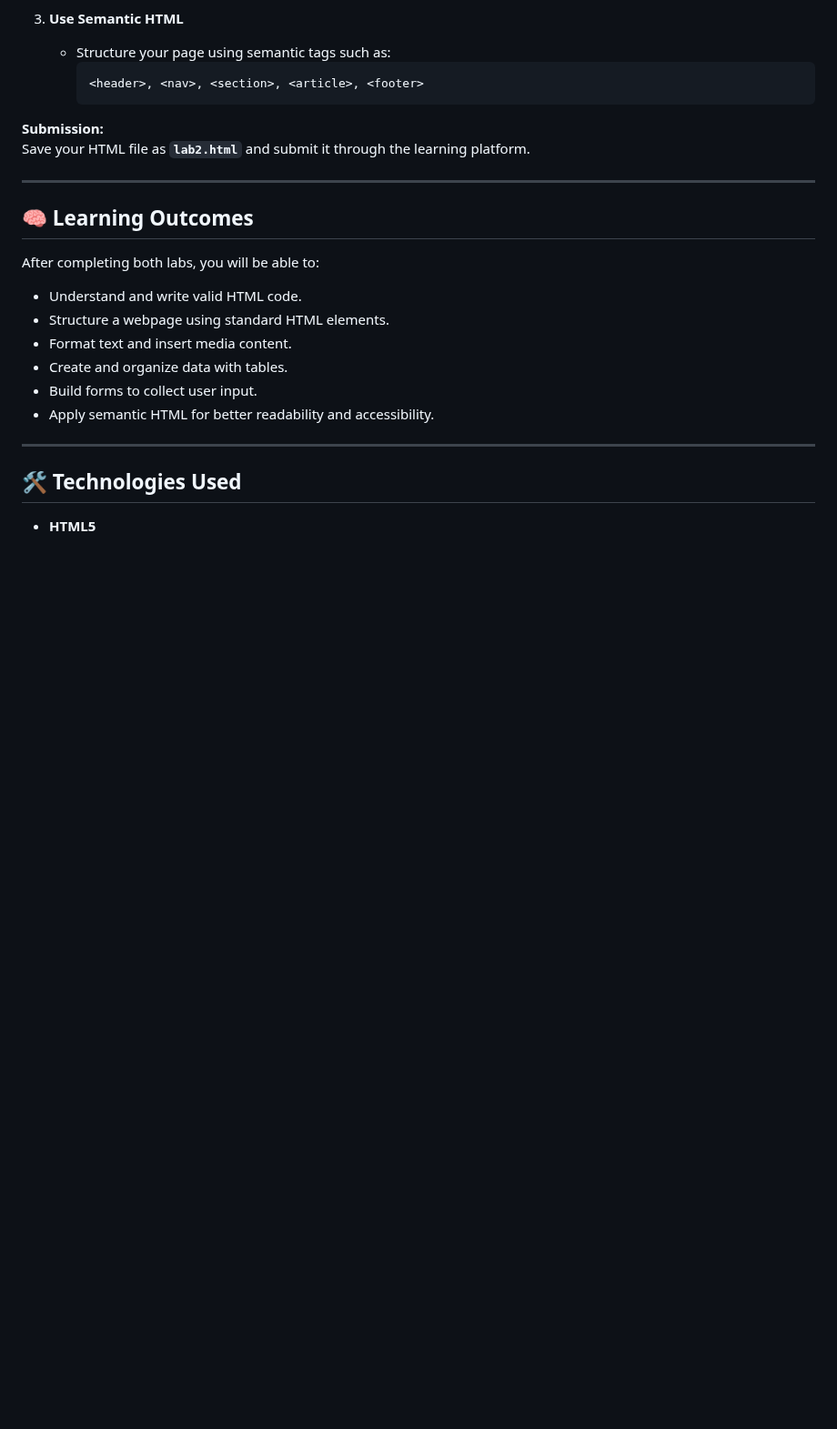
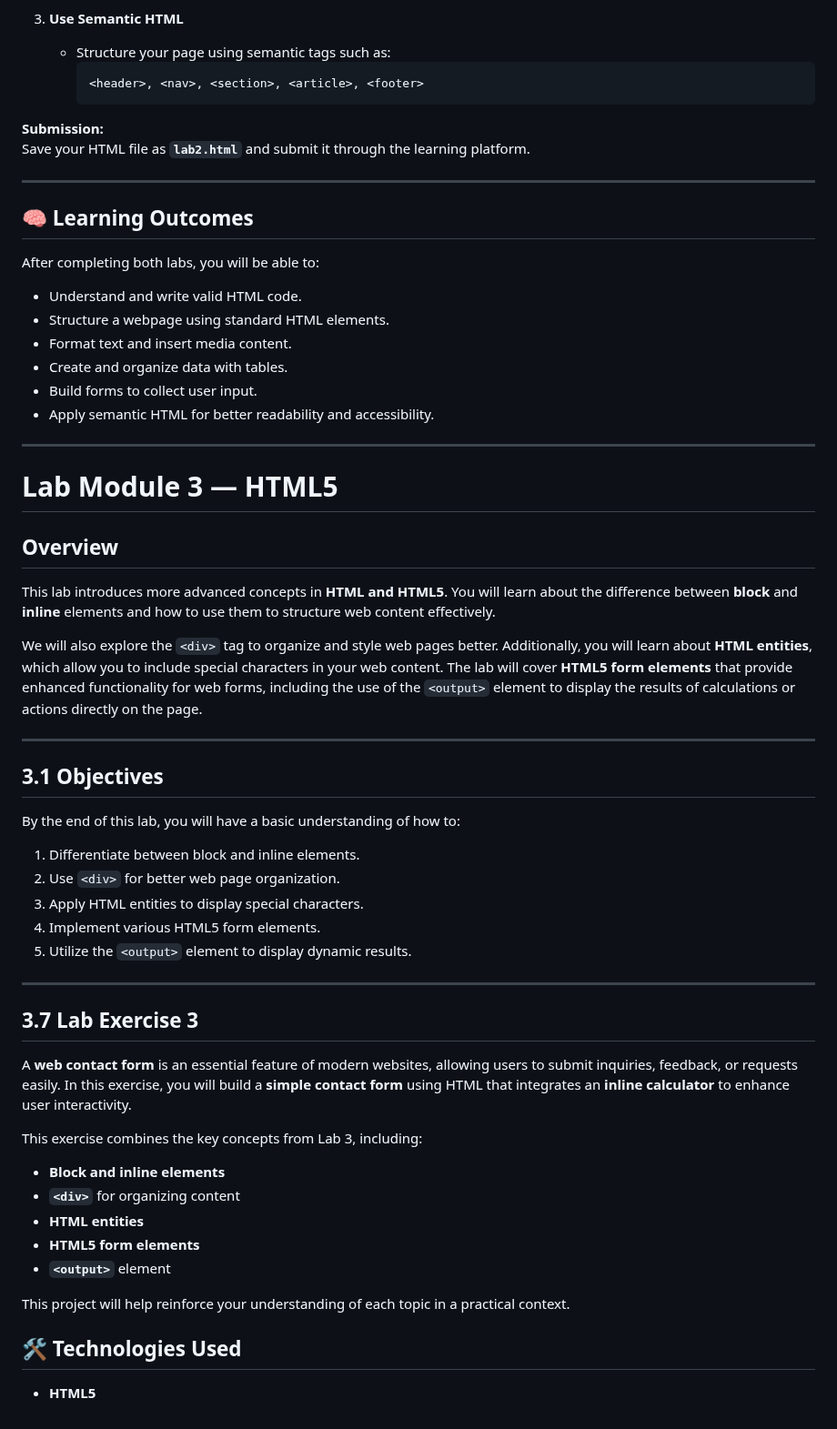
Before and after one commit to TARVINKISHOR/Lab-Web-Design, a Markdown page: README.md, the part around the change. Shown at 91% size. Rendered like a GitHub page; blank space fills up the shorter version.

```diff
--- a/README.md
+++ b/README.md
@@ -104,6 +104,41 @@ After completing both labs, you will be able to:
 - Apply semantic HTML for better readability and accessibility.
 
 ---
+# Lab Module 3 — HTML5
+
+## Overview
+
+This lab introduces more advanced concepts in **HTML and HTML5**. You will learn about the difference between **block** and **inline** elements and how to use them to structure web content effectively.
+
+We will also explore the `<div>` tag to organize and style web pages better. Additionally, you will learn about **HTML entities**, which allow you to include special characters in your web content. The lab will cover **HTML5 form elements** that provide enhanced functionality for web forms, including the use of the `<output>` element to display the results of calculations or actions directly on the page.
+
+---
+
+## 3.1 Objectives
+
+By the end of this lab, you will have a basic understanding of how to:
+
+1. Differentiate between block and inline elements.
+2. Use `<div>` for better web page organization.
+3. Apply HTML entities to display special characters.
+4. Implement various HTML5 form elements.
+5. Utilize the `<output>` element to display dynamic results.
+
+---
+
+## 3.7 Lab Exercise 3
+
+A **web contact form** is an essential feature of modern websites, allowing users to submit inquiries, feedback, or requests easily. In this exercise, you will build a **simple contact form** using HTML that integrates an **inline calculator** to enhance user interactivity.
+
+This exercise combines the key concepts from Lab 3, including:
+
+- **Block and inline elements**
+- **`<div>`** for organizing content
+- **HTML entities**
+- **HTML5 form elements**
+- **`<output>`** element
+
+This project will help reinforce your understanding of each topic in a practical context.
 
 ## 🛠️ Technologies Used
 
```
